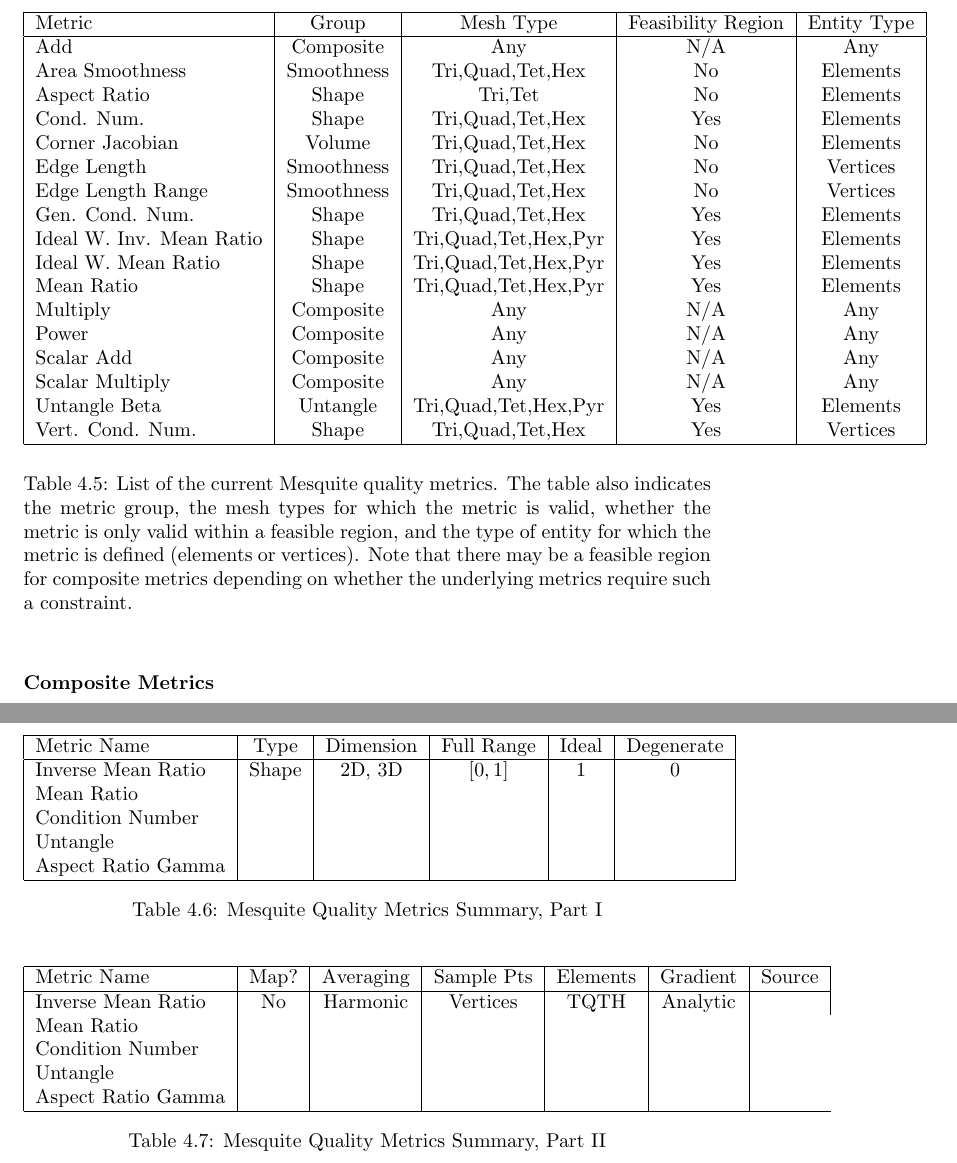
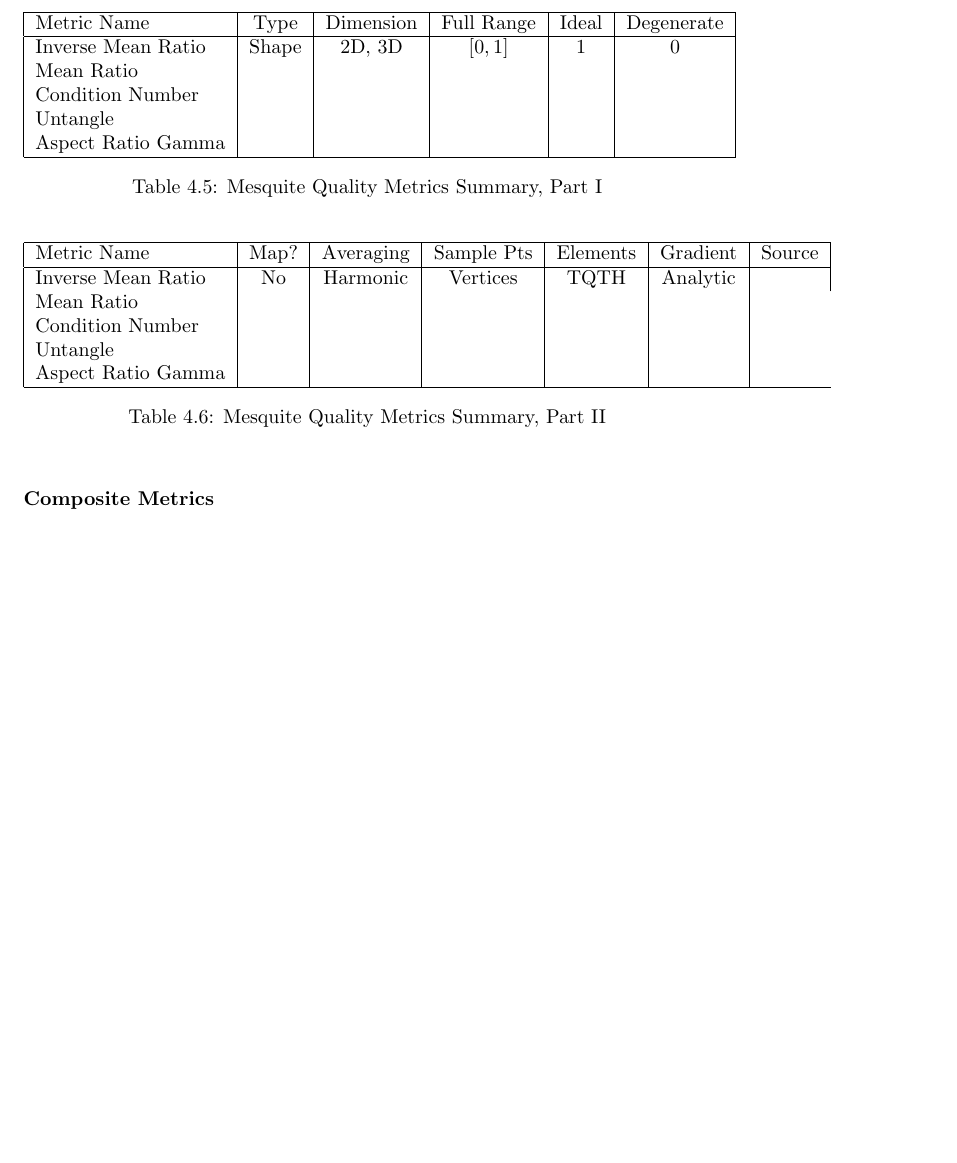
Before and after one commit to trilinos/mesquite, a LaTeX thesis (doc/user/users-guide.tex, which reads doc/user/api.tex): two parts of pages 37 and 38 of 60 before the commit and part of page 37 of 59 after it, the two joined at a grey line, cut at the place of the change, the shorter picture padded with empty space. Compiled offline with pdfLaTeX.

Commit message:
Forgot to remove old table of quality metrics.

```diff
--- a/doc/user/api.tex
+++ b/doc/user/api.tex
@@ -364,42 +364,6 @@
 \caption{List of the quality metrics for combining or modifying other quality metrics.}
 \end{center}
 \end{table}
-
-\begin{table*}[htb]
-\begin{center}
-\begin{tabular}{|l|c|c|c|c|}
-\hline
-Metric & Group & Mesh Type & Feasibility Region &Entity Type\\
-\hline
-Add                & Composite  & Any                  & N/A & Any      \\
-Area Smoothness    & Smoothness & Tri,Quad,Tet,Hex     & No  & Elements \\
-Aspect Ratio       & Shape      & Tri,Tet              & No  & Elements \\
-Cond. Num.         & Shape      & Tri,Quad,Tet,Hex     & Yes & Elements \\
-Corner Jacobian    & Volume     & Tri,Quad,Tet,Hex     & No  & Elements \\
-Edge Length        & Smoothness & Tri,Quad,Tet,Hex     & No  & Vertices \\
-Edge Length Range  & Smoothness & Tri,Quad,Tet,Hex     & No  & Vertices \\
-Gen. Cond. Num.    & Shape      & Tri,Quad,Tet,Hex     & Yes & Elements \\
-Ideal W. Inv. Mean Ratio& Shape & Tri,Quad,Tet,Hex,Pyr & Yes & Elements \\
-Ideal W. Mean Ratio& Shape      & Tri,Quad,Tet,Hex,Pyr & Yes & Elements \\
-Mean Ratio         & Shape      & Tri,Quad,Tet,Hex,Pyr & Yes & Elements \\
-Multiply           & Composite  & Any                  & N/A & Any      \\
-Power              & Composite  & Any                  & N/A & Any      \\
-Scalar Add         & Composite  & Any                  & N/A & Any      \\
-Scalar Multiply    & Composite  & Any                  & N/A & Any      \\
-Untangle Beta      & Untangle   & Tri,Quad,Tet,Hex,Pyr & Yes & Elements \\
-Vert. Cond. Num.   & Shape      & Tri,Quad,Tet,Hex     & Yes & Vertices \\
-\hline
-\end{tabular}
-\label{current-metrics}
-\caption{List of the current Mesquite quality metrics. The table also
-indicates the metric group, the mesh types for which the metric is
-valid, whether the metric is only valid within a feasible
-region, and the type of entity for which the metric is defined (elements
-or vertices).  Note that there may be a feasible region for composite
-metrics depending on whether the underlying metrics require such a
-constraint.}
-\end{center}
-\end{table*}
 
 
 \begin{table}[h]
```
